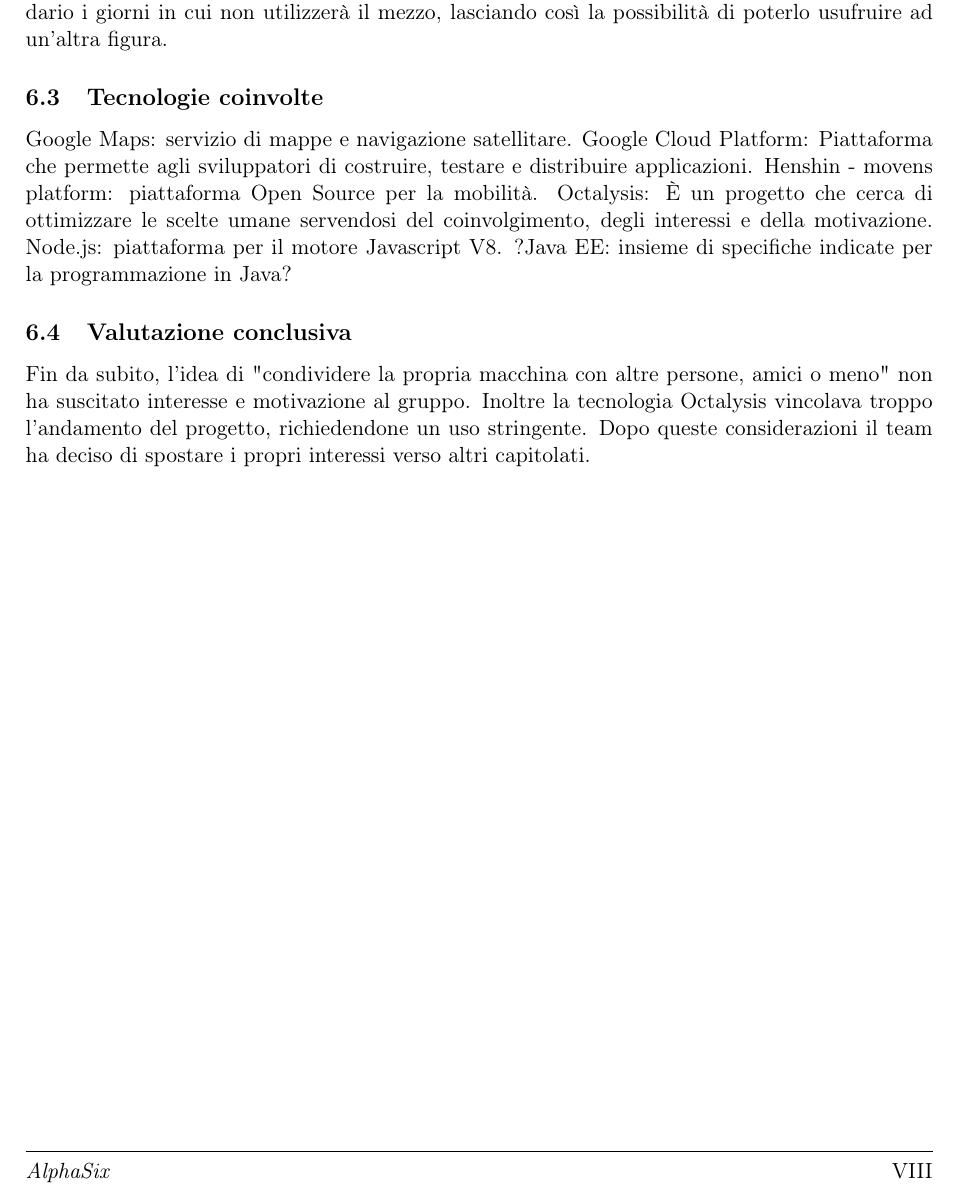
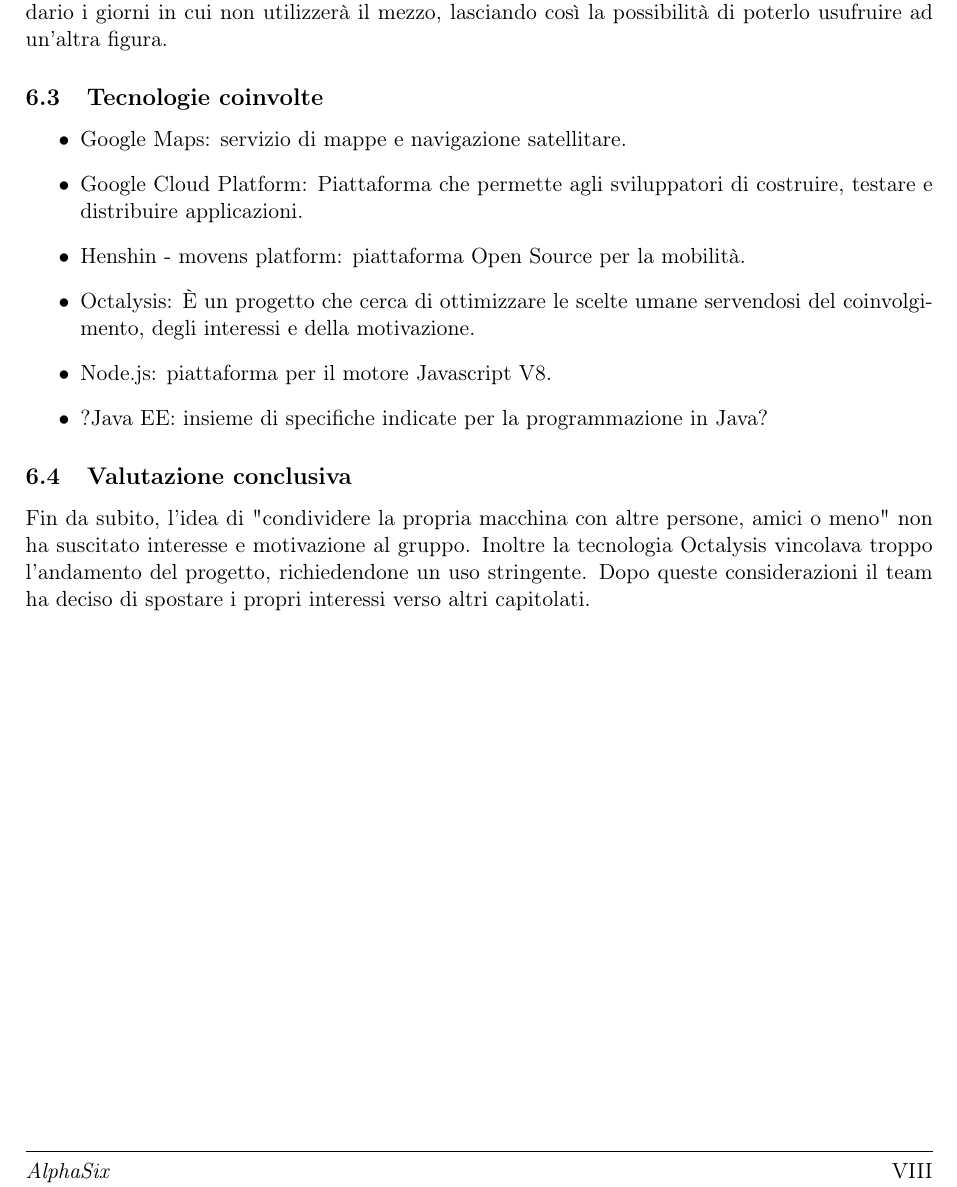
Before and after one commit to Vashy/AlphaSix, a LaTeX document (doc/Studio di Fattibilita/StudioDiFattibilita.tex, which reads doc/Studio di Fattibilita/sections/c5.tex): part of page 9 of 10, cut so that both start at the same text. Compiled offline with pdfLaTeX.

Commit message:
Aggiornati i campi - Studio di Fattibilità

```diff
--- a/doc/Studio di Fattibilita/sections/c5.tex
+++ b/doc/Studio di Fattibilita/sections/c5.tex
@@ -6,12 +6,14 @@
     È richiesto lo sviluppo di un sistema software che consente ad un utente la condivisione della propria auto. Tale condivisione si potrà avere una volta che l'operatore avrà inserito nel calendario i giorni in cui non utilizzerà il mezzo, lasciando così la possibilità di poterlo usufruire ad un'altra figura.
 
     \subsection{Tecnologie coinvolte}
-    Google Maps: servizio di mappe e navigazione satellitare.
-	Google Cloud Platform: Piattaforma che permette agli sviluppatori di costruire, testare e distribuire applicazioni.
-	Henshin - movens platform: piattaforma Open Source per la mobilità.
-	Octalysis: È un progetto che cerca di ottimizzare le scelte umane servendosi del coinvolgimento, degli interessi e della motivazione.
-	Node.js: piattaforma per il motore Javascript V8.
-	?Java EE: insieme di specifiche indicate per la programmazione in Java?
+    	\begin{itemize}
+    		\item Google Maps: servizio di mappe e navigazione satellitare.
+		\item Google Cloud Platform: Piattaforma che permette agli sviluppatori di costruire, testare e distribuire applicazioni.
+		\item Henshin - movens platform: piattaforma Open Source per la mobilità.
+		\item Octalysis: È un progetto che cerca di ottimizzare le scelte umane servendosi del coinvolgimento, degli interessi e della motivazione.
+		\item Node.js: piattaforma per il motore Javascript V8.
+		\item ?Java EE: insieme di specifiche indicate per la programmazione in Java?
+	\end{itemize}
 
     \subsection{Valutazione conclusiva}
     Fin da subito, l'idea di "condividere la propria macchina con altre persone, amici o meno" non ha suscitato interesse e motivazione al gruppo. Inoltre la tecnologia Octalysis vincolava troppo l'andamento del progetto, richiedendone un uso stringente. Dopo queste considerazioni il team ha deciso di spostare i propri interessi verso altri capitolati.
```
